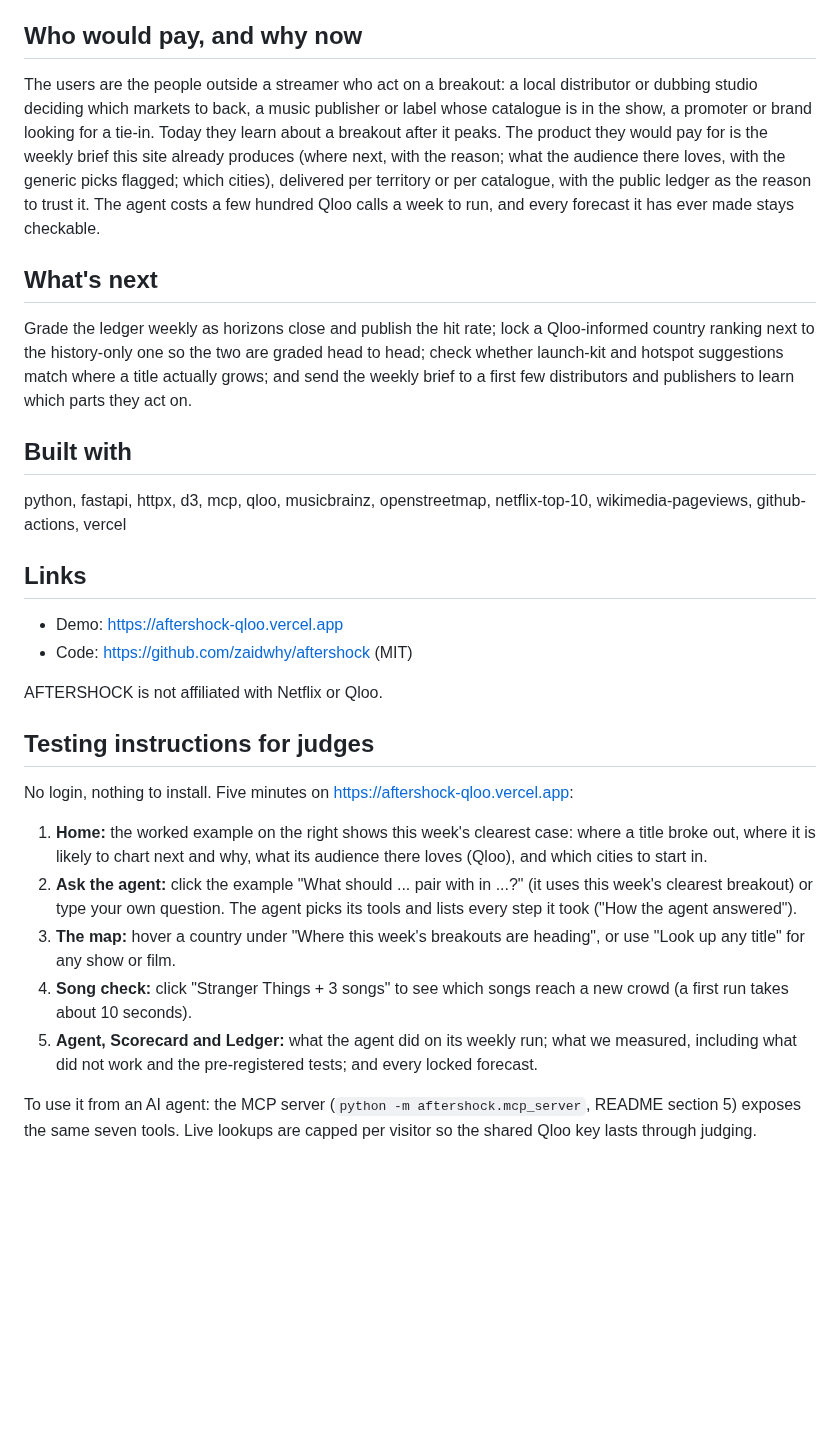
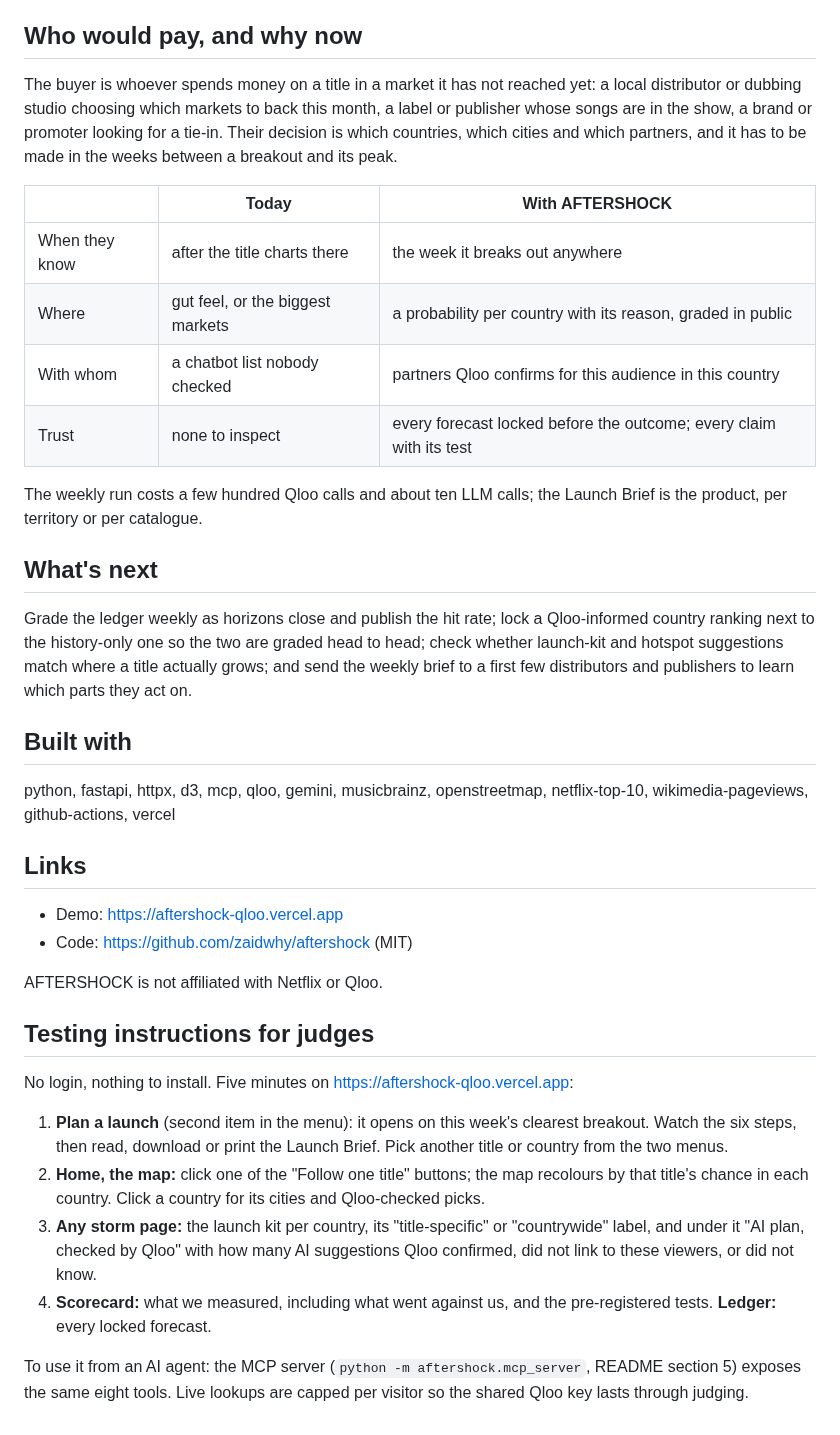
Before and after one commit to zaidwhy/aftershock, a Markdown page: docs/DEVPOST.md, the part around one of its changes. Drawn GitHub-style; blank space fills up the shorter version.

```diff
--- a/docs/DEVPOST.md
+++ b/docs/DEVPOST.md
@@ -45,7 +57,16 @@ Python (FastAPI, httpx), a vanilla JS front end with d3 maps, an MCP server on t
 
 ## Who would pay, and why now
 
-The users are the people outside a streamer who act on a breakout: a local distributor or dubbing studio deciding which markets to back, a music publisher or label whose catalogue is in the show, a promoter or brand looking for a tie-in. Today they learn about a breakout after it peaks. The product they would pay for is the weekly brief this site already produces (where next, with the reason; what the audience there loves, with the generic picks flagged; which cities), delivered per territory or per catalogue, with the public ledger as the reason to trust it. The agent costs a few hundred Qloo calls a week to run, and every forecast it has ever made stays checkable.
+The buyer is whoever spends money on a title in a market it has not reached yet: a local distributor or dubbing studio choosing which markets to back this month, a label or publisher whose songs are in the show, a brand or promoter looking for a tie-in. Their decision is which countries, which cities and which partners, and it has to be made in the weeks between a breakout and its peak.
+
+| | Today | With AFTERSHOCK |
+|---|---|---|
+| When they know | after the title charts there | the week it breaks out anywhere |
+| Where | gut feel, or the biggest markets | a probability per country with its reason, graded in public |
+| With whom | a chatbot list nobody checked | partners Qloo confirms for this audience in this country |
+| Trust | none to inspect | every forecast locked before the outcome; every claim with its test |
+
+The weekly run costs a few hundred Qloo calls and about ten LLM calls; the Launch Brief is the product, per territory or per catalogue.
 
 ## What's next
 
@@ -53,7 +74,7 @@ Grade the ledger weekly as horizons close and publish the hit rate; lock a Qloo-
 
 ## Built with
 
-python, fastapi, httpx, d3, mcp, qloo, musicbrainz, openstreetmap, netflix-top-10, wikimedia-pageviews, github-actions, vercel
+python, fastapi, httpx, d3, mcp, qloo, gemini, musicbrainz, openstreetmap, netflix-top-10, wikimedia-pageviews, github-actions, vercel
 
 ## Links
 
@@ -66,10 +87,9 @@ AFTERSHOCK is not affiliated with Netflix or Qloo.
 
 No login, nothing to install. Five minutes on https://aftershock-qloo.vercel.app:
 
-1. **Home:** the worked example on the right shows this week's clearest case: where a title broke out, where it is likely to chart next and why, what its audience there loves (Qloo), and which cities to start in.
-2. **Ask the agent:** click the example "What should ... pair with in ...?" (it uses this week's clearest breakout) or type your own question. The agent picks its tools and lists every step it took ("How the agent answered").
-3. **The map:** hover a country under "Where this week's breakouts are heading", or use "Look up any title" for any show or film.
-4. **Song check:** click "Stranger Things + 3 songs" to see which songs reach a new crowd (a first run takes about 10 seconds).
-5. **Agent, Scorecard and Ledger:** what the agent did on its weekly run; what we measured, including what did not work and the pre-registered tests; and every locked forecast.
+1. **Plan a launch** (second item in the menu): it opens on this week's clearest breakout. Watch the six steps, then read, download or print the Launch Brief. Pick another title or country from the two menus.
+2. **Home, the map:** click one of the "Follow one title" buttons; the map recolours by that title's chance in each country. Click a country for its cities and Qloo-checked picks.
+3. **Any storm page:** the launch kit per country, its "title-specific" or "countrywide" label, and under it "AI plan, checked by Qloo" with how many AI suggestions Qloo confirmed, did not link to these viewers, or did not know.
+4. **Scorecard:** what we measured, including what went against us, and the pre-registered tests. **Ledger:** every locked forecast.
 
-To use it from an AI agent: the MCP server (`python -m aftershock.mcp_server`, README section 5) exposes the same seven tools. Live lookups are capped per visitor so the shared Qloo key lasts through judging.
+To use it from an AI agent: the MCP server (`python -m aftershock.mcp_server`, README section 5) exposes the same eight tools. Live lookups are capped per visitor so the shared Qloo key lasts through judging.
```
Also changed, not shown: other parts of docs/DEVPOST.md (+25 -13 lines).
